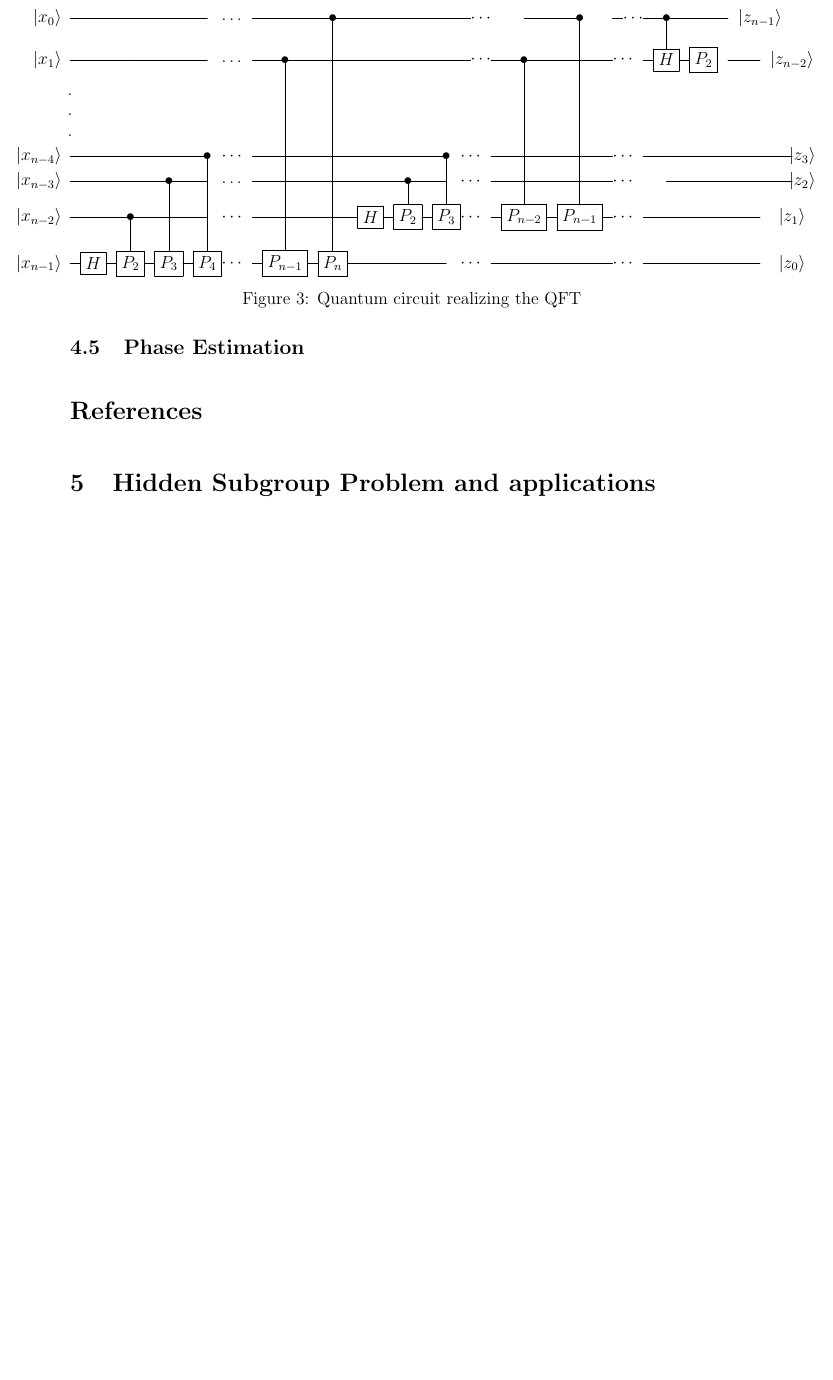
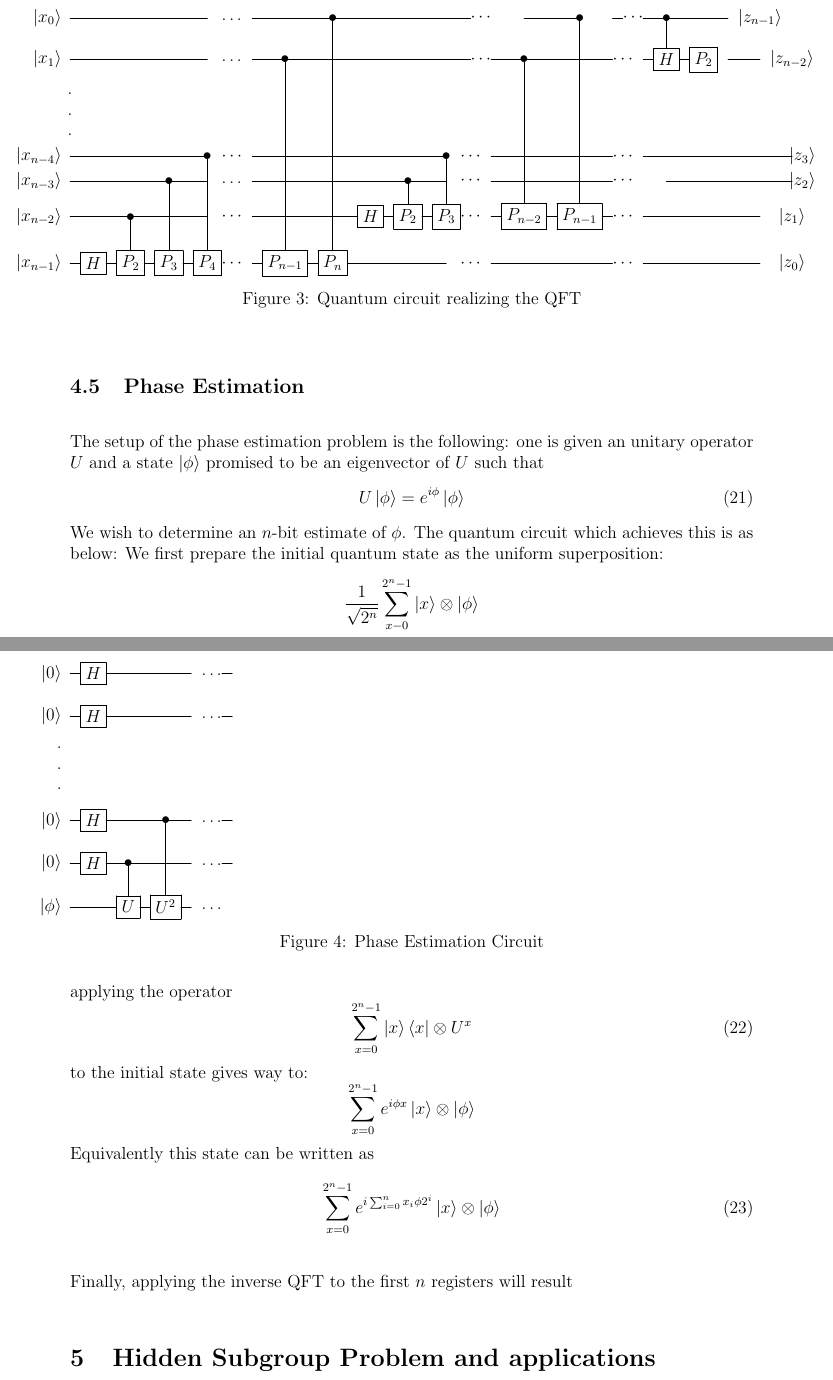
Before and after one commit to ekim1919/Math-Notes, a LaTeX document (QuanInformation/QuanNotes/quantum.tex, which reads QuanInformation/QuanNotes/sections/algorithms.tex): part of page 15 of 21 before the commit and two parts of pages 15 and 16 of 22 after it, the two joined at a grey line, cut so that both start at the same text, the shorter picture padded with empty space. Compiled offline with pdfLaTeX.

Commit message:
Added a bit about phase estimation.

```diff
--- a/QuanInformation/QuanNotes/sections/algorithms.tex
+++ b/QuanInformation/QuanNotes/sections/algorithms.tex
@@ -207,5 +213,43 @@ Now from this expression, we can construct the quantum circuit implementing the
 
 \subsection{Phase Estimation}
 
-\biblio
+The setup of the phase estimation problem is the following: one is given an unitary operator $U$ and a state $\ket{\phi}$ promised to be an eigenvector of $U$ such that
+\begin{equation}
+  U\ket{\phi} = e^{i\phi}\ket{\phi}
+\end{equation}
+%
+We wish to determine an $n$-bit estimate of $\phi$. The quantum circuit which achieves this is as below:
+%
+\begin{figure}[h]
+  \Qcircuit @C=0.6em @R=1.2em {
+  \lstick{\ket{0}} & \gate{H} & \qw & \qw & \qw & & \ldots & & \qw & \\
+  \lstick{\ket{0}} & \gate{H} & \qw & \qw & \qw & & \ldots & & \qw & \\
+  \lstick{.} \\
+  \lstick{.}  \\
+  \lstick{.}  \\
+  \lstick{\ket{0}} & \gate{H} & \qw & \ctrl{2} & \qw & &\ldots & & \qw &\\
+  \lstick{\ket{0}} & \gate{H} & \ctrl{1} & \qw & \qw  & &\ldots & & \qw &\\
+  \lstick{\ket{\phi}} & \qw & \gate{U} & \gate{U^2} & \qw & &\ldots & &
+  }
+  \caption{Phase Estimation Circuit}
+\end{figure}
+%
+We first prepare the initial quantum state as the uniform superposition:
+$$ \frac{1}{\sqrt{2^n}}\sum_{x-0}^{2^n -1} \ket{x} \otimes \ket{\phi} $$
+%
+applying the operator
+\begin{equation}
+  \sum_{x=0}^{2^n -1} \ket{x}\bra{x} \otimes U^x
+\end{equation}
+to the initial state gives way to:
+%
+$$ \sum_{x = 0}^{2^n - 1} e^{i\phi x}\ket{x} \otimes \ket{\phi} $$
+Equivalently this state can be written as
+\begin{equation}
+  \sum_{x = 0}^{2^n-1} e^{i \sum_{i=0}^n x_i\phi 2^i} \ket{x} \otimes \ket{\phi}
+\end{equation}
+
+
+Finally, applying the inverse QFT to the first $n$ registers will result
+
 \end{document}
```
Also changed, not shown: QuanInformation/QuanNotes/sections/algorithms.tex (16 more changed lines).
